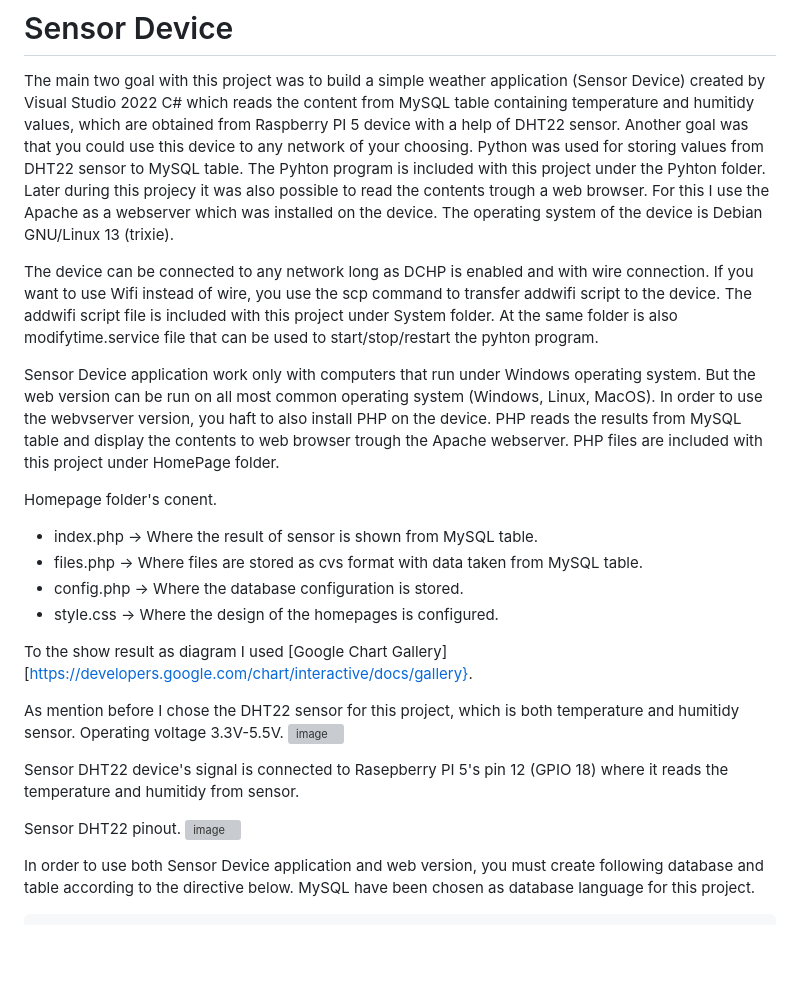
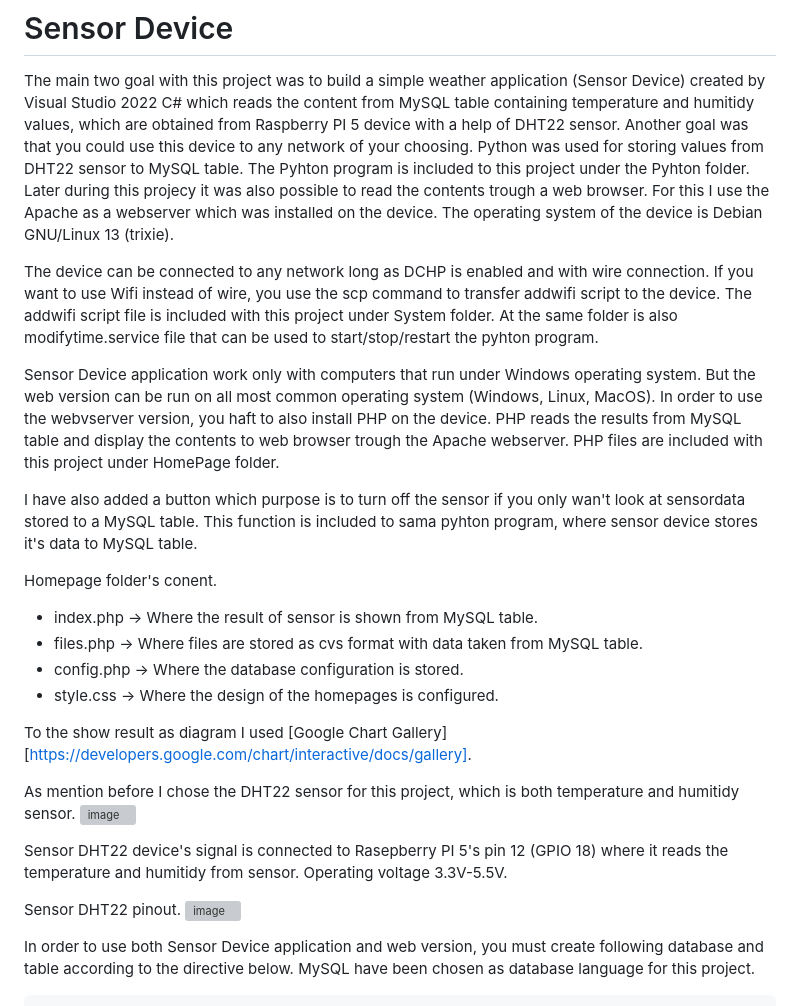
Before and after one commit to EK76/SensorDevice, a Markdown page: README.md, the part around the change. GitHub-like rendering; blank space fills up the shorter version; grey boxes are pictures that could not be loaded.

```diff
--- a/README.md
+++ b/README.md
@@ -2,7 +2,7 @@
 
 The main two goal with this project was to build a simple weather application (Sensor Device) created by Visual Studio 2022 C# which reads the content from MySQL table containing temperature and humitidy values, which are
 obtained from Raspberry PI 5 device with a help of DHT22 sensor. Another goal was that you could use this device to any network of your choosing. Python was used for storing values
-from DHT22 sensor to MySQL table. The Pyhton program is included with this project under the Pyhton folder. Later during this projecy it was also possible to read the contents trough a web browser.
+from DHT22 sensor to MySQL table. The Pyhton program is included to this project under the Pyhton folder. Later during this projecy it was also possible to read the contents trough a web browser.
 For this I use the Apache as a webserver which was installed on the device. The operating system of the device is Debian GNU/Linux 13 (trixie).
 
 The device can be connected to any network long as DCHP is enabled and with wire connection.
@@ -15,6 +15,9 @@ But the web version can be run on all most common operating system (Windows, Lin
 use the webvserver version, you haft to also install PHP on the device. PHP reads the results from MySQL table
 and display the contents to web browser trough the Apache webserver. PHP files are included with this project under HomePage folder.
 
+I have also added a button which purpose is to turn off the sensor if you only wan't look at sensordata stored to a MySQL table.
+This function is included  to sama pyhton program, where sensor device stores it's data to MySQL table.
+
 Homepage folder's conent.
 
 - index.php -> Where the result of sensor is shown from MySQL table.
@@ -22,16 +25,16 @@ Homepage folder's conent.
 - config.php -> Where the database configuration is stored.
 - style.css -> Where the design of the homepages is configured.
 
-To the show result as diagram I used [Google Chart Gallery][https://developers.google.com/chart/interactive/docs/gallery}.
+To the show result as diagram I used [Google Chart Gallery][https://developers.google.com/chart/interactive/docs/gallery].
 
-As mention before I chose the DHT22 sensor for this project, which is both temperature and humitidy sensor. Operating voltage 3.3V-5.5V.
+As mention before I chose the DHT22 sensor for this project, which is both temperature and humitidy sensor.
 <img width="424" height="377" alt="image" src="https://github.com/user-attachments/assets/ced7df2b-60e7-413b-abd9-3d4165a7ad78" />
 
 Sensor DHT22 device's signal is connected to Rasepberry PI 5's pin 12 (GPIO 18) where it reads the temperature and humitidy from sensor.
+Operating voltage 3.3V-5.5V.
 
 Sensor DHT22 pinout.
 <img width="348" height="295" alt="image" src="https://github.com/user-attachments/assets/eeeafe8d-5864-4a19-a55e-c85f11f0b5e5" />
-
 
 In order to use both Sensor Device application and web version, you must create following database and table according to the directive below.
 MySQL have been chosen as database language for this project.
```
